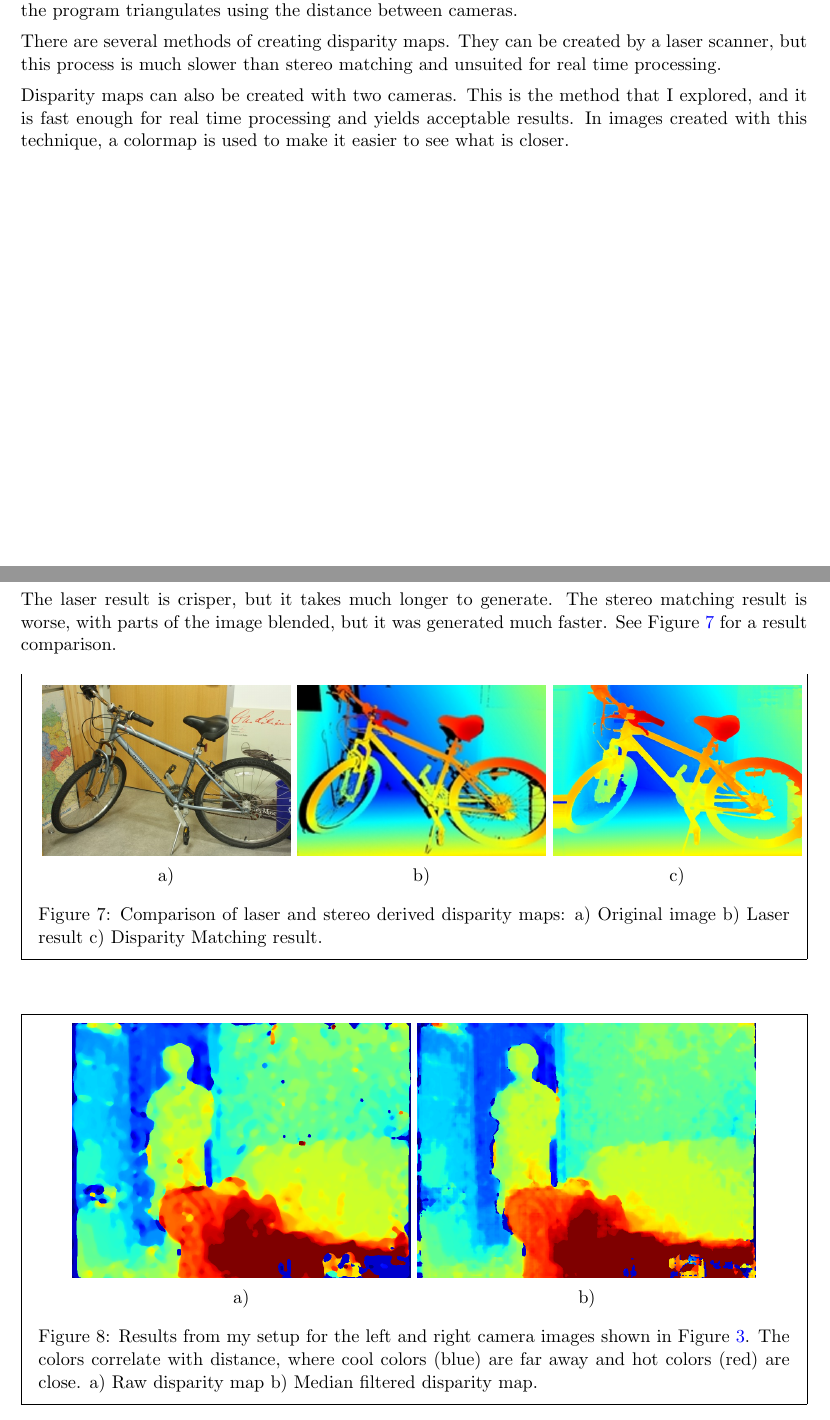
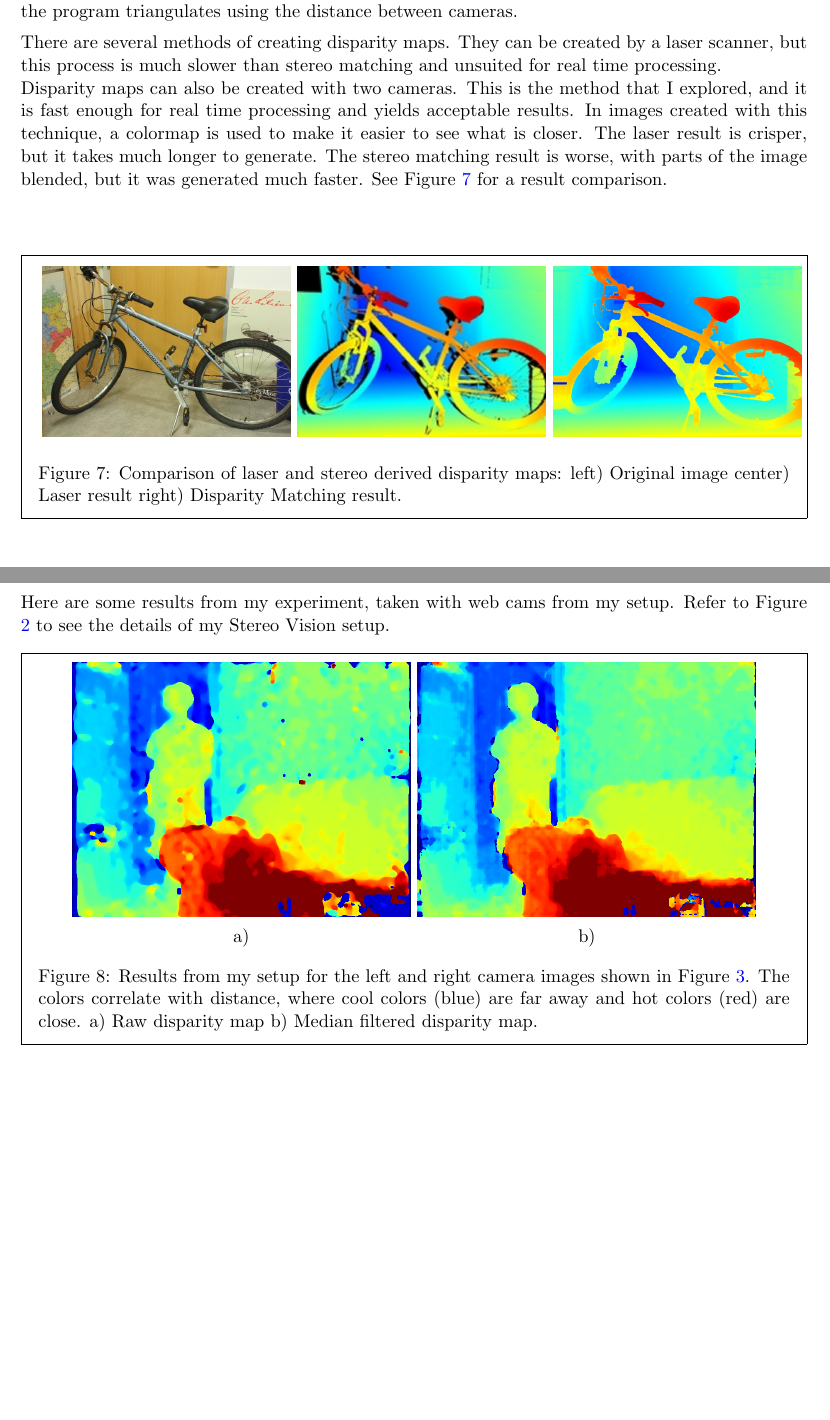
Before and after one commit to rawsh/Stereo-Matching-Report, a LaTeX document (main.tex): two parts of pages 7 and 8 of 9, joined at a grey line, cut so that both start at the same text, the shorter picture padded with empty space. Compiled offline with pdfLaTeX.

Commit message:
Remove junk

```diff
--- a/main.tex
+++ b/main.tex
@@ -206,19 +207,14 @@ The noise reducing effects of a median filter are evident.}
 \end{mdframed}
 \end{figure}
 
-\newpage
 \subsection{Return the final disparity map}
 
 The output disparity map has values that do not show distance. To turn these values into distance, the program triangulates using the distance between cameras.\\[5pt]
 %
-There are several methods of creating disparity maps. They can be created by a laser scanner, but this process is much slower than stereo matching and unsuited for real time processing. \\[5pt]
-%
+There are several methods of creating disparity maps. They can be created by a laser scanner, but this process is much slower than stereo matching and unsuited for real time processing.\\
 Disparity maps can also be created with two cameras. This is the method that I explored, and it is fast enough for real time processing and yields acceptable results. In images created with this technique, a colormap is used to make it easier to see what is closer.
-
-\newpage
 The laser result is crisper, but it takes much longer to generate. The stereo matching result is worse, with parts of the image blended, but it was generated much faster. See Figure \ref{fig:result1} for a result comparison.
-
-\begin{figure}[!h]
+\begin{figure}
 \begin{mdframed}
 \centering
 \setlength\tabcolsep{0.005\textwidth}
@@ -226,12 +222,13 @@ The laser result is crisper, but it takes much longer to generate. The stereo ma
 \includegraphics[width=0.33\textwidth]{images/_im0-600.jpg} &
 \includegraphics[width=0.33\textwidth]{images/disp0GT-600.jpg} &
 \includegraphics[width=0.33\textwidth]{images/_disp-600.jpg} \\[2pt]
-a) & b) & c) \\
 \end{tabular}
-\caption[Comparison of laser and stereo derived disparity maps]{Comparison of laser and stereo derived disparity maps: a) Original image b) Laser result c) Disparity Matching result.}
+\caption[Comparison of laser and stereo derived disparity maps]{Comparison of laser and stereo derived disparity maps: left) Original image center) Laser result right) Disparity Matching result.}
 \label{fig:result1}
 \end{mdframed}
 \end{figure}
+\newpage
+Here are some results from my experiment, taken with web cams from my setup. Refer to Figure \ref{fig:cam} to see the details of my Stereo Vision setup.
 
 \begin{figure}[!h]
 \begin{mdframed}
```
Also changed, not shown: main.tex (5 more changed lines).
